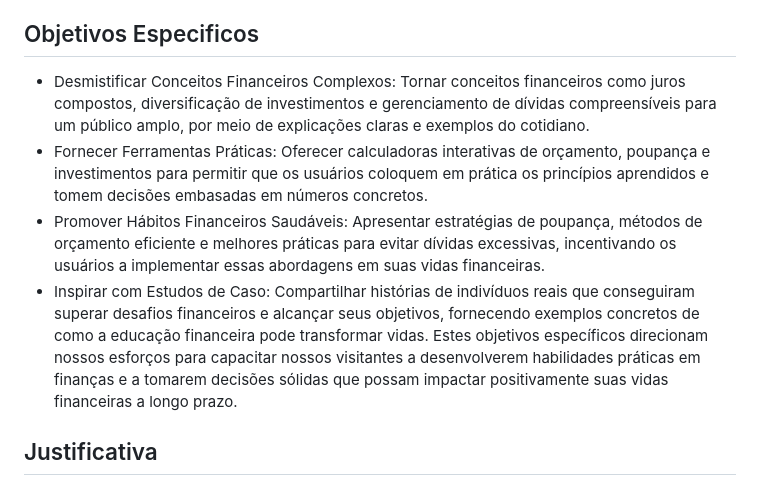
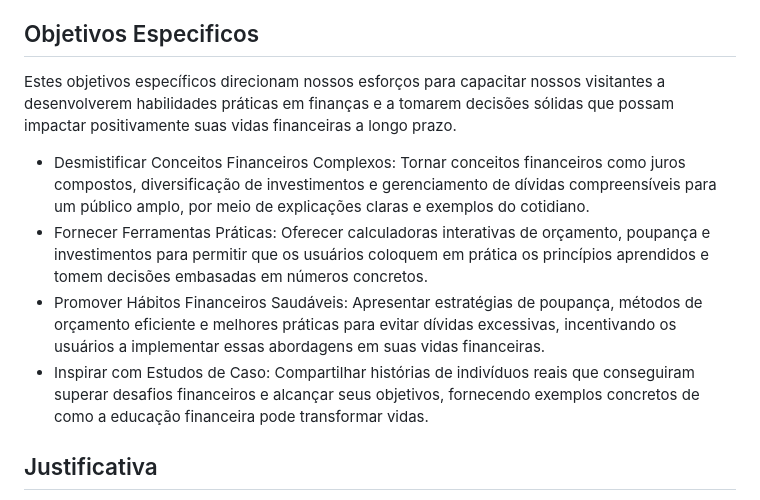
Before and after one commit to ICEI-PUC-Minas-PMV-ADS/pmv-ads-2023-2-e2-proj-int-t9-pmv-ads-2023-2-e2-portal-financeiro, a Markdown page: docs/01-Documentação de Contexto.md, the part around the change. GitHub-like rendering.

```diff
--- a/docs/01-Documentação de Contexto.md
+++ b/docs/01-Documentação de Contexto.md
@@ -13,12 +13,12 @@ A falta de educação financeira é uma barreira significativa que impede indiv
 Nosso projeto visa capacitar pessoas de diferentes origens a adquirir habilidades financeiras fundamentais, permitindo-lhes tomar decisões conscientes que levem a uma vida financeira saudável. Pretendemos simplificar conceitos complexos, oferecer exemplos práticos e fornecer ferramentas interativas para aplicação direta.
 
 ## Objetivos Especificos
+   Estes objetivos específicos direcionam nossos esforços para capacitar nossos visitantes a desenvolverem habilidades práticas em finanças e a tomarem decisões sólidas que possam impactar positivamente suas vidas financeiras a longo prazo.
+
 *  Desmistificar Conceitos Financeiros Complexos: Tornar conceitos financeiros como juros compostos, diversificação de investimentos e gerenciamento de dívidas compreensíveis para um público amplo, por meio de explicações claras e exemplos do cotidiano.
 *  Fornecer Ferramentas Práticas: Oferecer calculadoras interativas de orçamento, poupança e investimentos para permitir que os usuários coloquem em prática os princípios aprendidos e tomem decisões embasadas em números concretos.
 *  Promover Hábitos Financeiros Saudáveis: Apresentar estratégias de poupança, métodos de orçamento eficiente e melhores práticas para evitar dívidas excessivas, incentivando os usuários a implementar essas abordagens em suas vidas financeiras.
 *  Inspirar com Estudos de Caso: Compartilhar histórias de indivíduos reais que conseguiram superar desafios financeiros e alcançar seus objetivos, fornecendo exemplos concretos de como a educação financeira pode transformar vidas.
-   Estes objetivos específicos direcionam nossos esforços para capacitar nossos visitantes a desenvolverem habilidades práticas em finanças e a tomarem decisões sólidas que possam impactar positivamente suas vidas financeiras a longo prazo.
-
 
 ## Justificativa
 
```
